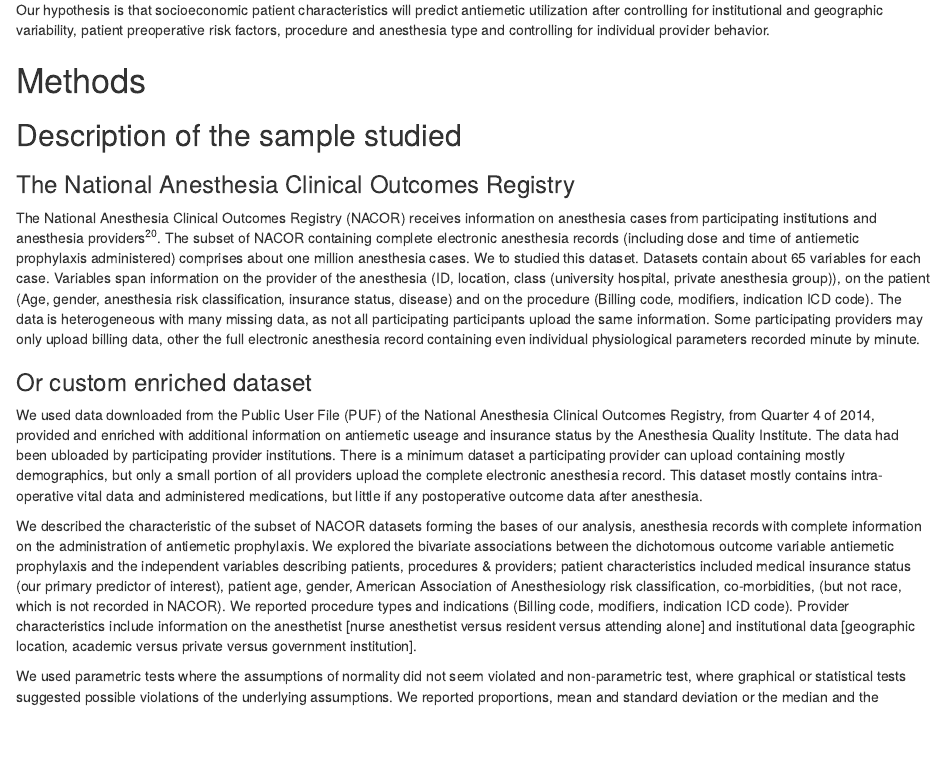
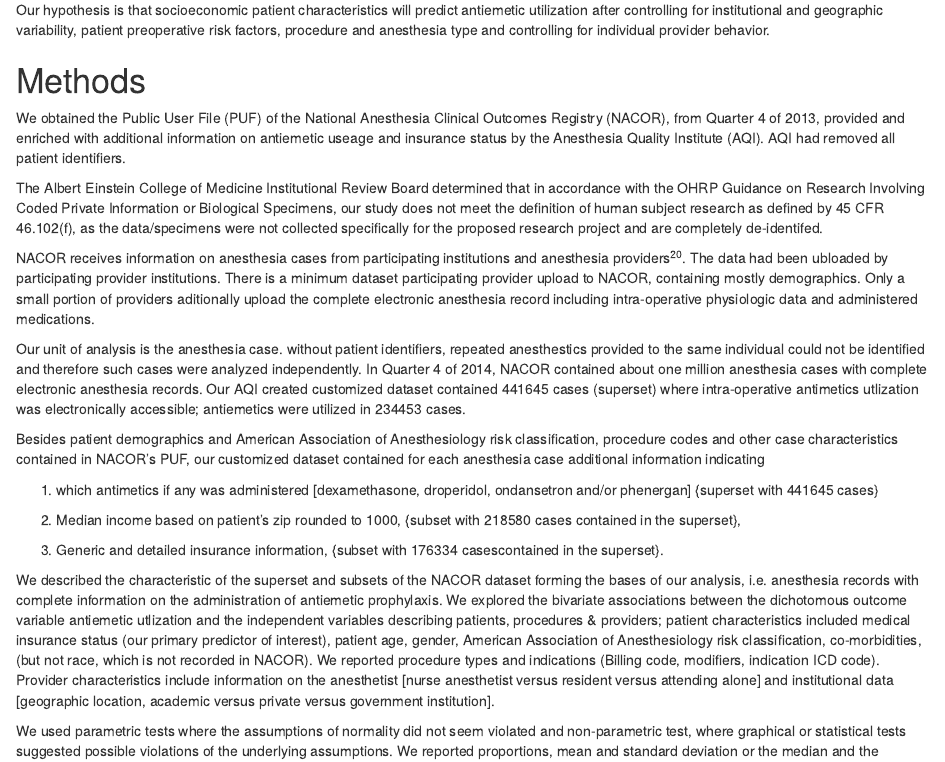
Before and after one commit to mhandreae/AQI_Manuscript, an R Markdown document (AQI_Manuscript.Rmd): the page in a window 1100 px wide, from 1710 px down. Rendered offline with R 4.5, knitr and Pandoc, with nearby package versions; drawn as R Markdown's standard HTML page in place of the format the file asks for; some code elsewhere in the file could not run offline.

Commit message:
Methods IRB and data set

```diff
--- a/AQI_Manuscript.Rmd
+++ b/AQI_Manuscript.Rmd
@@ -83,16 +83,23 @@ Our hypothesis is that socioeconomic patient characteristics will predict antiem
 \newpage
 
 # Methods
+We obtained the Public User File (PUF) of the National Anesthesia Clinical Outcomes Registry (NACOR), from Quarter 4 of 2013, provided and enriched with additional information on antiemetic useage and insurance status by the Anesthesia Quality Institute (AQI). AQI had removed all patient identifiers.
 
-## Description of the sample studied
+The Albert Einstein College of Medicine Institutional Review Board determined that in accordance with the OHRP Guidance on Research Involving Coded Private Information or Biological Specimens, our study does not meet the definition of human subject research as defined by 45 CFR 46.102(f), as the data/specimens were not collected specifically for the proposed research project and are completely de-identifed.
 
-### The National Anesthesia Clinical Outcomes Registry
-The National Anesthesia Clinical Outcomes Registry (NACOR) receives information on anesthesia cases from participating institutions and anesthesia providers[@Dutton_21871404]. The subset of NACOR containing complete electronic anesthesia records (including dose and time of antiemetic prophylaxis administered) comprises about one million anesthesia cases. We to studied this dataset. Datasets contain about 65 variables for each case. Variables span information on the provider of the anesthesia (ID, location, class (university hospital, private anesthesia group)), on the patient (Age, gender, anesthesia risk classification, insurance status, disease) and on the procedure (Billing code, modifiers, indication ICD code).  The data is heterogeneous with many missing data, as not all participating participants upload the same information. Some participating providers may only upload billing data, other the full electronic anesthesia record containing even individual physiological parameters recorded minute by minute.
+NACOR receives information on anesthesia cases from participating institutions and anesthesia providers[@Dutton_21871404]. The data had been ubloaded by participating provider institutions. There is a minimum dataset participating provider upload to NACOR, containing mostly demographics. Only a small portion of providers aditionally upload the complete electronic anesthesia record including intra-operative physiologic data and administered medications.
 
-### Or custom enriched dataset
-We used data downloaded from the Public User File (PUF) of the National Anesthesia Clinical Outcomes Registry, from Quarter 4 of 2014, provided and  enriched with additional information on antiemetic useage and insurance status by the Anesthesia Quality Institute. The data had been ubloaded by participating provider institutions. There is a minimum dataset a participating provider can upload containing mostly demographics, but only a small portion of all providers upload the complete electronic anesthesia record. This dataset mostly contains intra-operative vital data and administered medications, but little if any postoperative outcome data after anesthesia.
+Our unit of analysis is the anesthesia case. without patient identifiers, repeated anesthestics provided to the same individual could not be identified and therefore such cases were analyzed independently. In Quarter 4 of 2014, NACOR contained about one million anesthesia cases with complete electronic anesthesia records. Our AQI created customized dataset  contained 441645 cases (superset) where intra-operative antimetics utlization was electronically accessible; antiemetics were utilized in 234453 cases.
 
-We described the characteristic of the subset of NACOR datasets forming the bases of our analysis, anesthesia records with complete information on the administration of antiemetic prophylaxis. We explored the bivariate associations between the dichotomous  outcome variable antiemetic prophylaxis and the independent variables describing patients, procedures & providers; patient characteristics included medical insurance status (our primary predictor of interest), patient age, gender, American Association of Anesthesiology risk classification, co-morbidities, (but not race, which is not recorded in NACOR). We reported procedure types and indications (Billing code, modifiers, indication ICD code). Provider characteristics include information on the anesthetist [nurse anesthetist versus resident versus attending alone] and institutional data [geographic location, academic versus private versus government institution].
+Besides patient demographics and American Association of Anesthesiology risk classification, procedure codes and other case characteristics contained in  NACOR's PUF, our customized dataset contained for each anesthesia case additional information indicating
+
+1. which antimetics if any was administered [dexamethasone, droperidol, ondansetron and/or phenergan] {superset with 441645 cases}
+
+2. Median income based on patient’s zip rounded to 1000, {subset with 218580 cases contained in the superset},
+
+3. Generic and detailed insurance information, {subset with 176334 casescontained in the superset}.
+
+We described the characteristic of the superset and subsets of the NACOR dataset forming the bases of our analysis, i.e. anesthesia records with complete information on the administration of antiemetic prophylaxis. We explored the bivariate associations between the dichotomous  outcome variable antiemetic utlization and the independent variables describing patients, procedures & providers; patient characteristics included medical insurance status (our primary predictor of interest), patient age, gender, American Association of Anesthesiology risk classification, co-morbidities, (but not race, which is not recorded in NACOR). We reported procedure types and indications (Billing code, modifiers, indication ICD code). Provider characteristics include information on the anesthetist [nurse anesthetist versus resident versus attending alone] and institutional data [geographic location, academic versus private versus government institution].
 
 We used parametric tests where the assumptions of normality did not seem violated and non-parametric test, where graphical or statistical tests suggested possible violations of the underlying assumptions. We reported proportions, mean and standard deviation or the median and the interquartile range (as appropriate for the distribution of values observed for each parameter) and indicated the statistical test used in the table of characteristic of patients.
 
```
